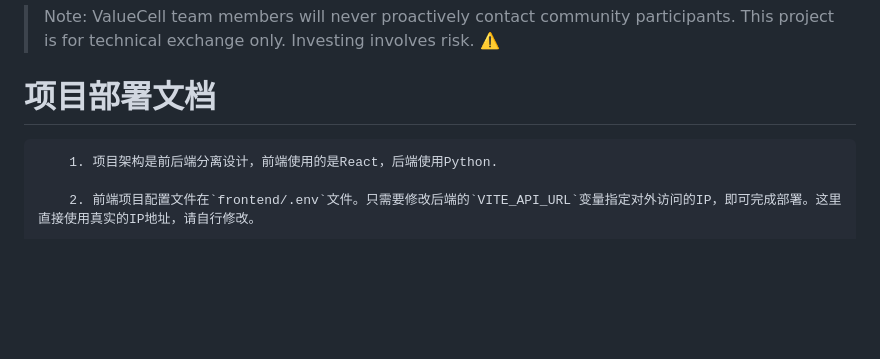
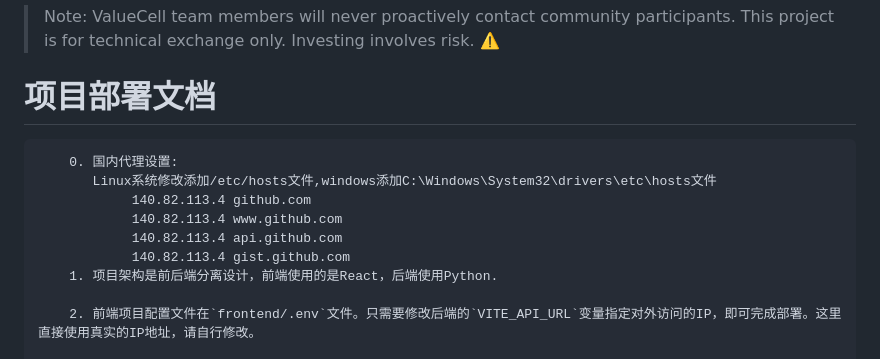
Before and after one commit to gcggcg/inland-valuecell, a Markdown page: README.md, the part around the change. Drawn GitHub-style; blank space fills up the shorter version.

Commit message:
文档修改,添加国内代理

````diff
--- a/README.md
+++ b/README.md
@@ -48,6 +48,12 @@ Welcome to join our Discord community to share feedback and issues you encounter
 
 # 项目部署文档
 ```text
+    0. 国内代理设置:
+       Linux系统修改添加/etc/hosts文件,windows添加C:\Windows\System32\drivers\etc\hosts文件
+            140.82.113.4 github.com
+            140.82.113.4 www.github.com
+            140.82.113.4 api.github.com
+            140.82.113.4 gist.github.com
     1. 项目架构是前后端分离设计，前端使用的是React，后端使用Python.
 
     2. 前端项目配置文件在`frontend/.env`文件。只需要修改后端的`VITE_API_URL`变量指定对外访问的IP，即可完成部署。这里直接使用真实的IP地址，请自行修改。
````
